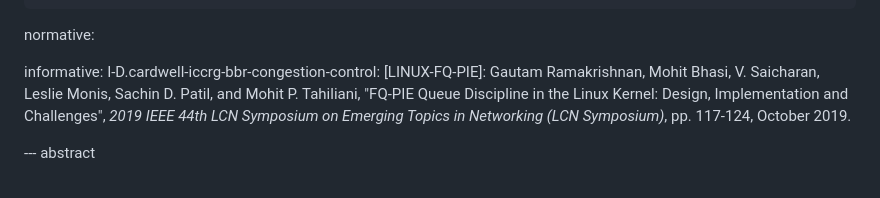
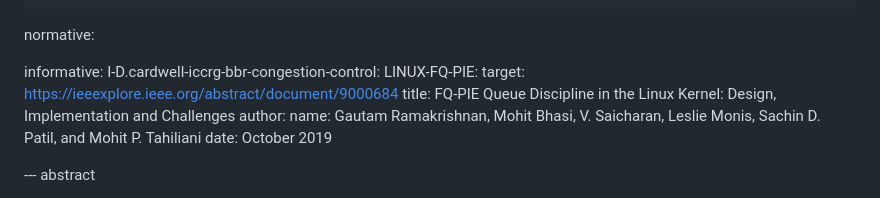
Before and after one commit to mohittahiliani/draft-tahiliani-tsvwg-fq-pie, a Markdown page: draft-tahiliani-tsvwg-fq-pie.md, the part around the change. Rendered like a GitHub page.

```diff
--- a/draft-tahiliani-tsvwg-fq-pie.md
+++ b/draft-tahiliani-tsvwg-fq-pie.md
@@ -38,7 +38,12 @@ normative:
 
 informative:
 I-D.cardwell-iccrg-bbr-congestion-control:
-[LINUX-FQ-PIE]: Gautam Ramakrishnan, Mohit Bhasi, V. Saicharan, Leslie Monis, Sachin D. Patil, and Mohit P. Tahiliani, "FQ-PIE Queue Discipline in the Linux Kernel: Design, Implementation and Challenges", *2019 IEEE 44th LCN Symposium on Emerging Topics in Networking (LCN Symposium)*, pp. 117-124, October 2019.
+LINUX-FQ-PIE:
+  target: https://ieeexplore.ieee.org/abstract/document/9000684
+  title: FQ-PIE Queue Discipline in the Linux Kernel: Design, Implementation and Challenges
+  author:
+    name: Gautam Ramakrishnan, Mohit Bhasi, V. Saicharan, Leslie Monis, Sachin D. Patil, and Mohit P. Tahiliani
+  date: October 2019
 
 --- abstract
 
```
